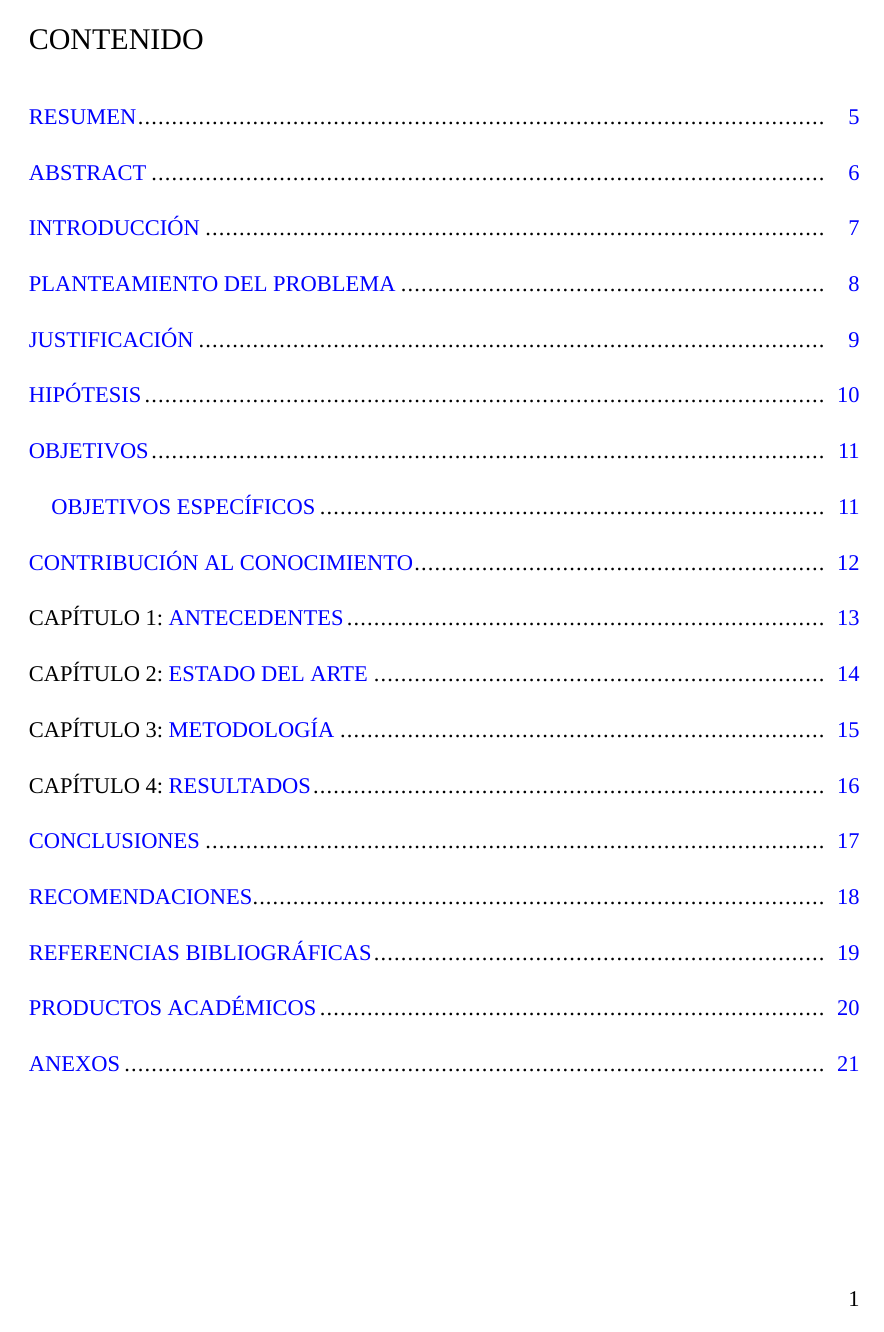
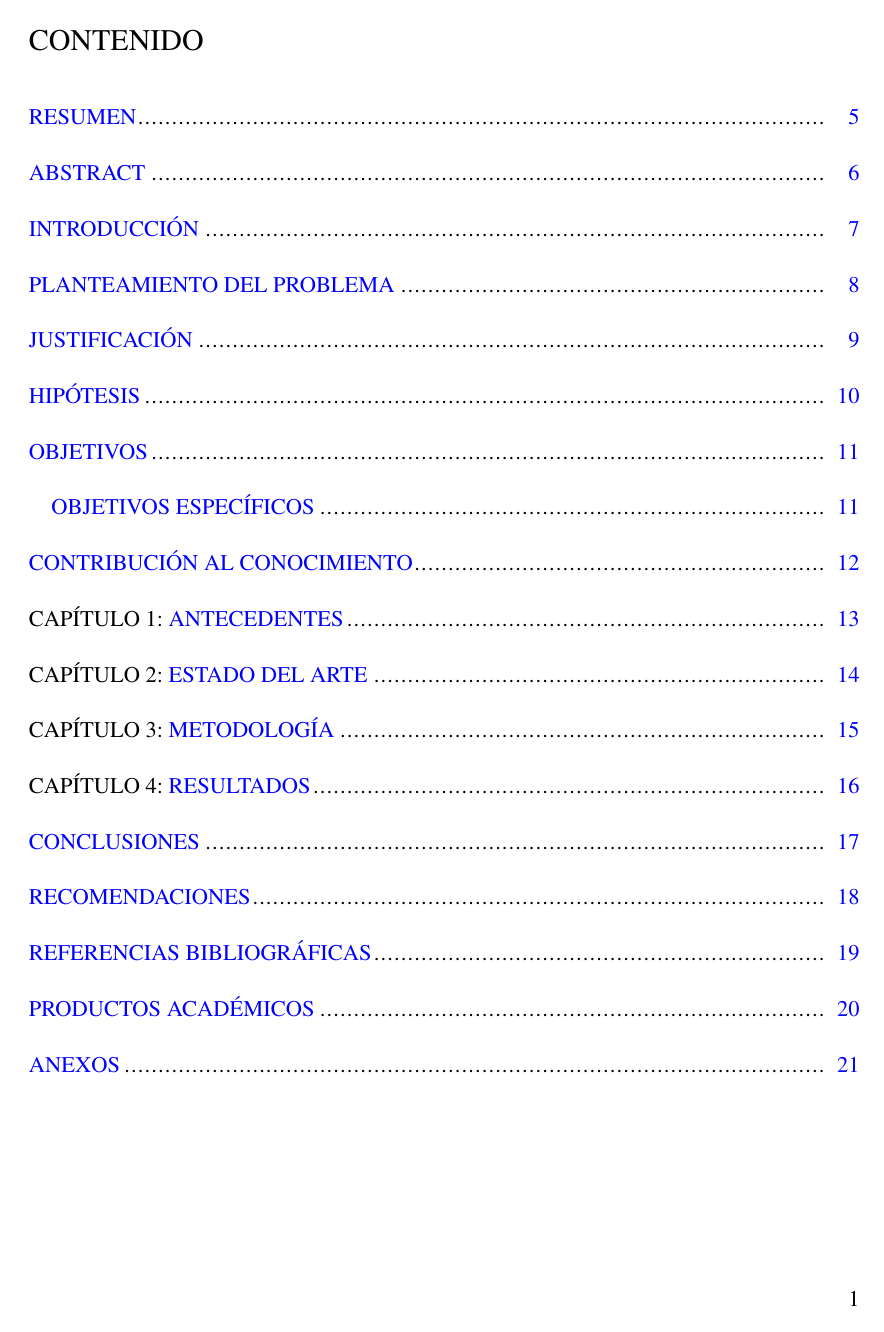
Before and after one commit to marcodelmoral/Formato-de-tesis-doctoral, a LaTeX document (formato.tex, which reads ito.cls): page 2 of 22. Compiled offline with XeLaTeX; a missing font is replaced by an installed copy or a similar font.

Commit message:
Mejoras en el formato, cambio de xetex a pdflatex

```diff
--- a/formato.tex
+++ b/formato.tex
@@ -6,6 +6,7 @@
 \titulo{TÍTULO DEL TRABAJO}
 \director{NOMBRE DEL DIRECTOR}
 \codirector{NOMBRE DEL CODIRECTOR}
+\fecha{\today}
 \keywords{SOME, KEY, WORDS}
 \palabras{ALGUNAS, PALABRAS, CLAVE}
 
--- a/ito.cls
+++ b/ito.cls
@@ -16,8 +16,17 @@
 \LoadClass[12pt]{report}
 
 %% *** Paquetes requeridos ***
+\RequirePackage[T1]{fontenc}
+\RequirePackage[utf8]{inputenc}
 \RequirePackage[letterpaper]{geometry}
-\RequirePackage{fontspec}
+\RequirePackage{mathptmx}
+\RequirePackage[
+    protrusion=true,
+    activate={true,nocompatibility},
+    tracking=true,
+    kerning=true,
+    spacing=nonfrench,
+    factor=1100]{microtype}
 \RequirePackage{amsmath,amssymb,amsthm}
 \RequirePackage[english,spanish,mexico]{babel}
 \RequirePackage{csquotes}
@@ -25,17 +34,14 @@
 \RequirePackage{titletoc}
 \RequirePackage{graphicx}
 \RequirePackage[table,xcdraw,dvipsnames]{xcolor}
-\RequirePackage{ragged2e}
 \RequirePackage{float}
-\RequirePackage[style=apa]{biblatex}
+\RequirePackage[style=apa,backend=biber]{biblatex}
 \RequirePackage{booktabs}
-\RequirePackage{microtype}
 \RequirePackage{csquotes}
 \RequirePackage{subfig}
 \RequirePackage{enumitem}
 \RequirePackage{multirow}
 \RequirePackage[toc]{appendix}
-\RequirePackage{titlesec}
 \RequirePackage{pdflscape}
 \RequirePackage[useregional]{datetime2}
 \RequirePackage[font=bf]{caption}
@@ -70,13 +76,12 @@ name=Ecuación,
 within=none,
 ]{eq}
 
-
 %% Espacio entre lineas
 \linespread{1.5}
 
 %% Fuente
-\setmainfont{Times New Roman}[
-]
+% \setmainfont{Times New Roman}[
+% ]
 
 %% Tamaño de fuente para ecuaciones
 \DeclareMathSizes{12}{14}{12}{10}
@@ -232,6 +237,12 @@ within=none,
 \setcounter{tocdepth}{3}
 \setcounter{secnumdepth}{3}
 
+%% Remover espacio entre flotantes en distintos capitulos
+\newcommand*{\noaddvspace}{\renewcommand*{\addvspace}[1]{}}
+\addtocontents{lof}{\protect\noaddvspace}
+\addtocontents{lot}{\protect\noaddvspace}
+\addtocontents{loeq}{\protect\noaddvspace}
+
 % \directlua{pdf.setminorversion(7)}
 % \pdfminorversion=7%
 % \pdfcompresslevel=0%
@@ -249,6 +260,8 @@ within=none,
 }
 \newcommand*{\autor}[1]{\gdef\@autor{#1}%
 }
+\newcommand*{\fecha}[1]{\gdef\@fecha{#1}%
+}
 \newcommand*{\keywords}[1]{\gdef\@keywords{#1}%
 }
 \newcommand*{\palabras}[1]{\gdef\@palabras{#1}%
@@ -257,7 +270,9 @@ within=none,
 \newcommand*{\@director}{}
 \newcommand*{\@codirector}{}
 \newcommand*{\@autor}{}
+\newcommand*{\@fecha}{\today}
 \newcommand*{\@keywords}{}
+\newcommand*{\@palabras}{}
 
 %% *** Definicion de portada ***
 \renewcommand*{\maketitle}{%
@@ -338,7 +353,7 @@ within=none,
 
 \end{minipage}%
 \begin{minipage}[t]{.8\textwidth}
-    \fontsize{10}{12}\selectfont \ \ \ \ \ \ \ \ \ \ \ \ \ \ \ ORIZABA, VERACRUZ, MÉXICO \ \ \ \ \ \ \ \ \ \ \ \ \ \ \ \ \ \ \ \ \DTMsetdatestyle{estilofecha}  \today
+    \fontsize{10}{12}\selectfont \ \ \ \ \ \ \ \ \ \ \ \ \ \ \ ORIZABA, VERACRUZ, MÉXICO \ \ \ \ \ \ \ \ \ \ \ \ \ \ \ \ \ \ \ \ \DTMsetdatestyle{estilofecha}  \@fecha
 \end{minipage}
 
 \end{titlepage}
@@ -347,7 +362,7 @@ within=none,
 
 \makeatletter
 
-% \patchcmd{\@setref}{\bfseries??}{\colorbox{red!30}{\detokenize{#3}}}{}{}
+\patchcmd{\@setref}{\bfseries??}{\colorbox{red!30}{\detokenize{#3}}}{}{}
 
 \ifdefined\HyRef@autosetref\patchcmd{\HyRef@autosetref}
       {\else}{\else\colorbox{red!30}{\detokenize{#2}}}{}{}\fi
```
Also changed, not shown: contenido/capitulos/antecedentes.tex (+4 -4 lines), contenido/capitulos/estado.tex (+3 -1 lines), contenido/capitulos/metodologia.tex (+2 -2 lines), contenido/capitulos/resultados.tex (+14 -4 lines), formato.pdf, readme.md.
